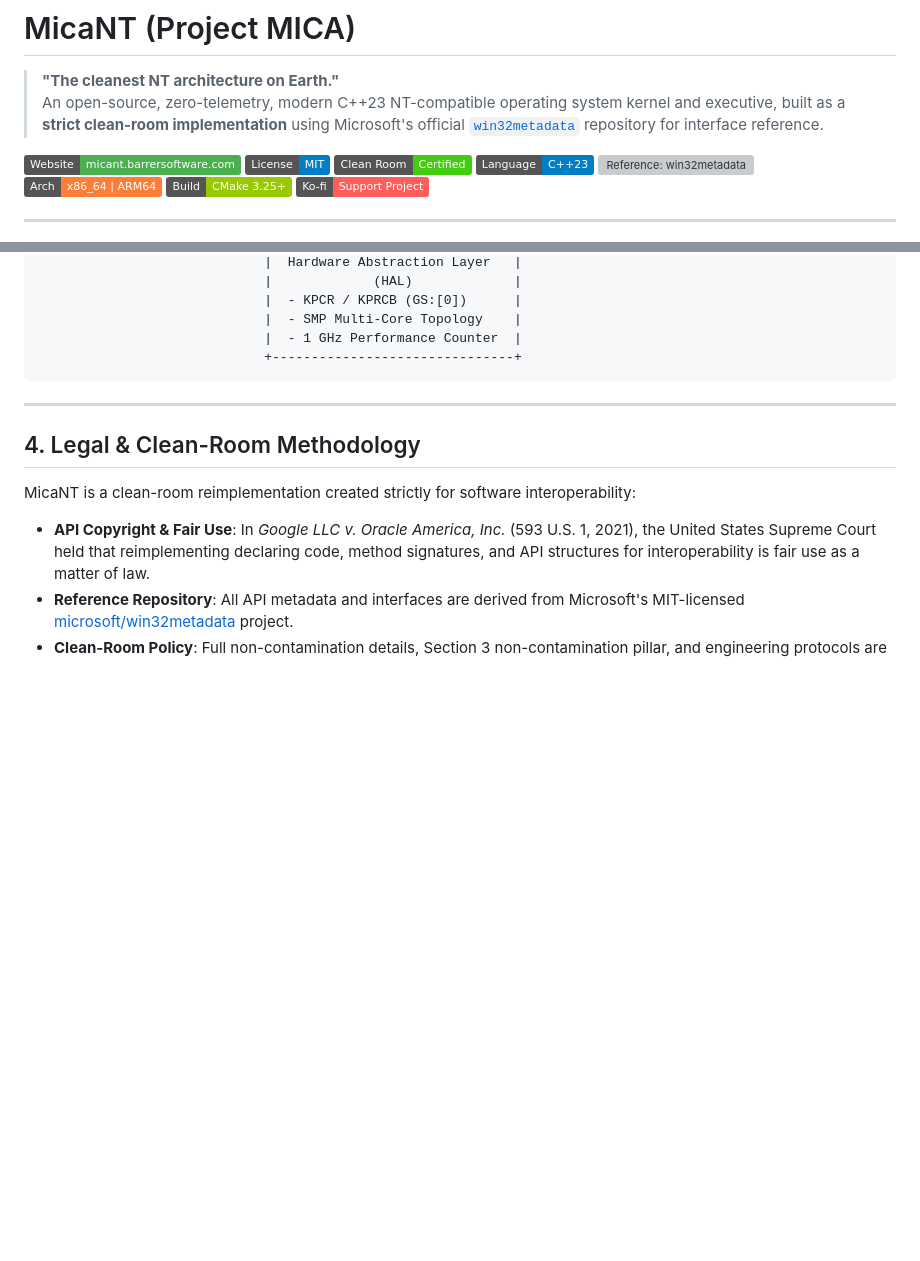
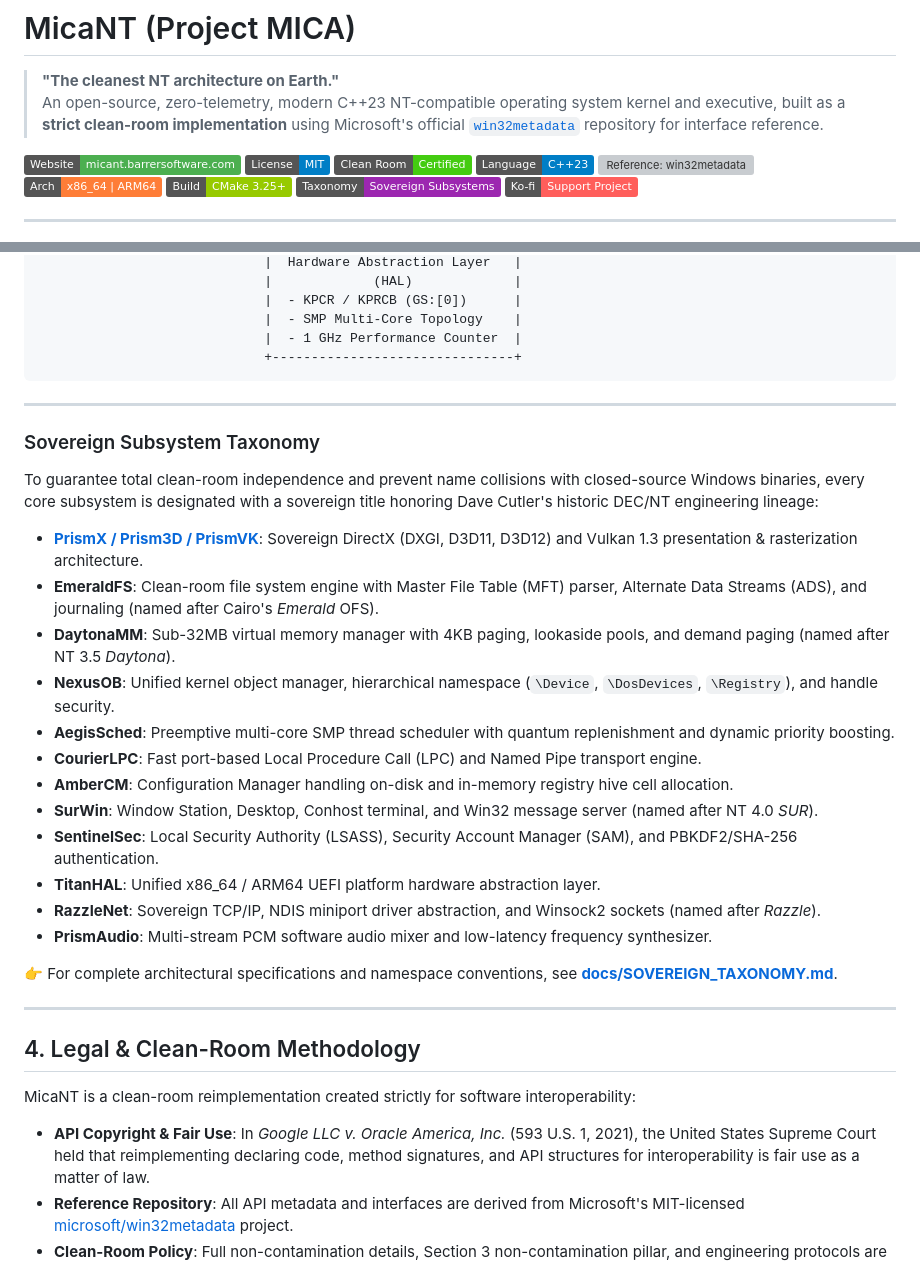
Before and after one commit to MicaNT-Kernel/MicaNT, a Markdown page: README.md, 2 parts joined by grey strips. Rendered like a GitHub page; badges without logos; blank space fills up the shorter version; grey boxes are pictures that could not be loaded.

Commit message:
docs: establish sovereign architecture taxonomy and subsystem naming reference

```diff
--- a/README.md
+++ b/README.md
@@ -10,6 +10,7 @@
 [![Reference: win32metadata](https://img.shields.io/badge/Reference-microsoft%2Fwin32metadata-purple.svg)](https://github.com/microsoft/win32metadata)
 [![Arch: x86__64 | ARM64](https://img.shields.io/badge/Arch-x86__64%20%7C%20ARM64-orange.svg)]()
 [![Build: CMake](https://img.shields.io/badge/Build-CMake%203.25%2B-green.svg)]()
+[![Taxonomy: Sovereign Names](https://img.shields.io/badge/Taxonomy-Sovereign%20Subsystems-9C27B0.svg)](docs/SOVEREIGN_TAXONOMY.md)
 [![Ko-fi](https://img.shields.io/badge/Ko--fi-Support%20Project-FF5E5B.svg?logo=kofi&logoColor=white)](https://ko-fi.com/ssfdre38)
 
 ---
@@ -165,6 +166,27 @@ However, over 35+ years of corporate development, the NT kernel became encumbere
 
 ---
 
+### Sovereign Subsystem Taxonomy
+
+To guarantee total clean-room independence and prevent name collisions with closed-source Windows binaries, every core subsystem is designated with a sovereign title honoring Dave Cutler's historic DEC/NT engineering lineage:
+
+- **[PrismX / Prism3D / PrismVK](https://github.com/MicaNT-Kernel/PrismX)**: Sovereign DirectX (DXGI, D3D11, D3D12) and Vulkan 1.3 presentation & rasterization architecture.
+- **EmeraldFS**: Clean-room file system engine with Master File Table (MFT) parser, Alternate Data Streams (ADS), and journaling (named after Cairo's *Emerald* OFS).
+- **DaytonaMM**: Sub-32MB virtual memory manager with 4KB paging, lookaside pools, and demand paging (named after NT 3.5 *Daytona*).
+- **NexusOB**: Unified kernel object manager, hierarchical namespace (`\Device`, `\DosDevices`, `\Registry`), and handle security.
+- **AegisSched**: Preemptive multi-core SMP thread scheduler with quantum replenishment and dynamic priority boosting.
+- **CourierLPC**: Fast port-based Local Procedure Call (LPC) and Named Pipe transport engine.
+- **AmberCM**: Configuration Manager handling on-disk and in-memory registry hive cell allocation.
+- **SurWin**: Window Station, Desktop, Conhost terminal, and Win32 message server (named after NT 4.0 *SUR*).
+- **SentinelSec**: Local Security Authority (LSASS), Security Account Manager (SAM), and PBKDF2/SHA-256 authentication.
+- **TitanHAL**: Unified x86_64 / ARM64 UEFI platform hardware abstraction layer.
+- **RazzleNet**: Sovereign TCP/IP, NDIS miniport driver abstraction, and Winsock2 sockets (named after *Razzle*).
+- **PrismAudio**: Multi-stream PCM software audio mixer and low-latency frequency synthesizer.
+
+👉 For complete architectural specifications and namespace conventions, see **[docs/SOVEREIGN_TAXONOMY.md](docs/SOVEREIGN_TAXONOMY.md)**.
+
+---
+
 ## 4. Legal & Clean-Room Methodology
 
 MicaNT is a clean-room reimplementation created strictly for software interoperability:
```
Also changed, not shown: docs/SOVEREIGN_TAXONOMY.md (added, +124 -0 lines).
